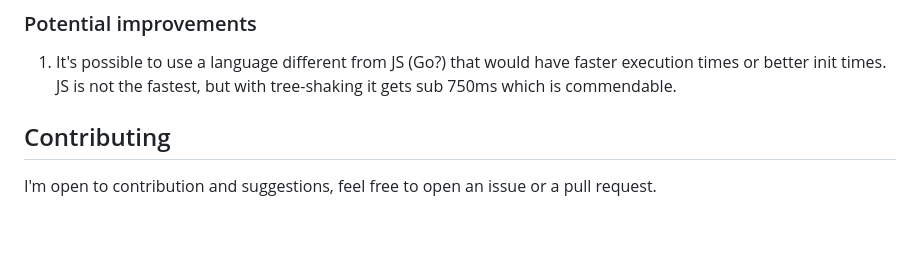
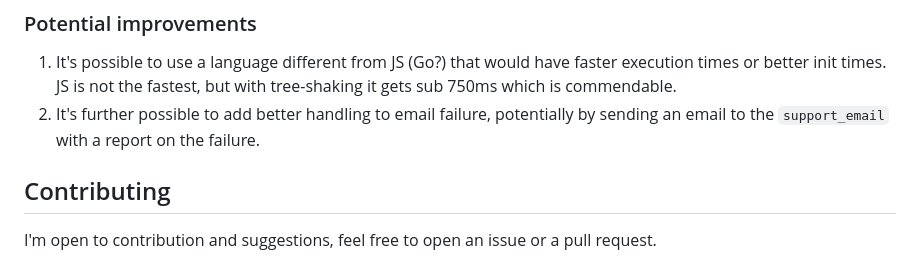
Before and after one commit to MNeverOff/stripe-link-file-delivery, a Markdown page: README.md, the part around the change. Rendered like a GitHub page; blank space fills up the shorter version.

Commit message:
another idea for email improvement

```diff
--- a/README.md
+++ b/README.md
@@ -75,6 +75,7 @@ These figures assume `email_mode` is not set to `ensure-delivery`. If it is then
 ### Potential improvements
 
 1. It's possible to use a language different from JS (Go?) that would have faster execution times or better init times. JS is not the fastest, but with tree-shaking it gets sub 750ms which is commendable.
+2. It's further possible to add better handling to email failure, potentially by sending an email to the `support_email` with a report on the failure.
 
 ## Contributing
 
```
